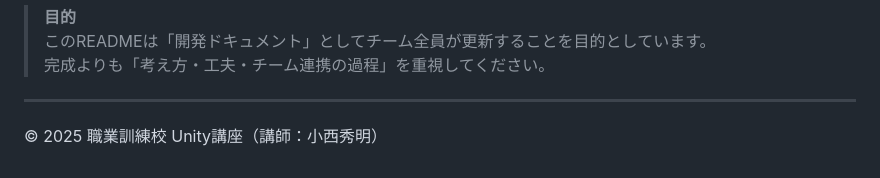
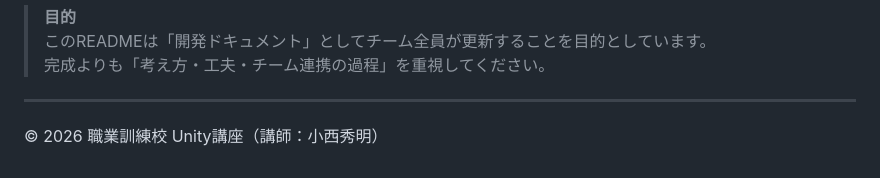
Before and after one commit to KODAI-Uchida-008026/HelloTraining-team-project, a Markdown page: README.md, the part around the change. Drawn GitHub-style.

Commit message:
Update copyright year in README.md

```diff
--- a/README.md
+++ b/README.md
@@ -151,4 +151,4 @@ Assets/
 
 ---
 
-© 2025 職業訓練校 Unity講座（講師：小西秀明）
+© 2026 職業訓練校 Unity講座（講師：小西秀明）
```
